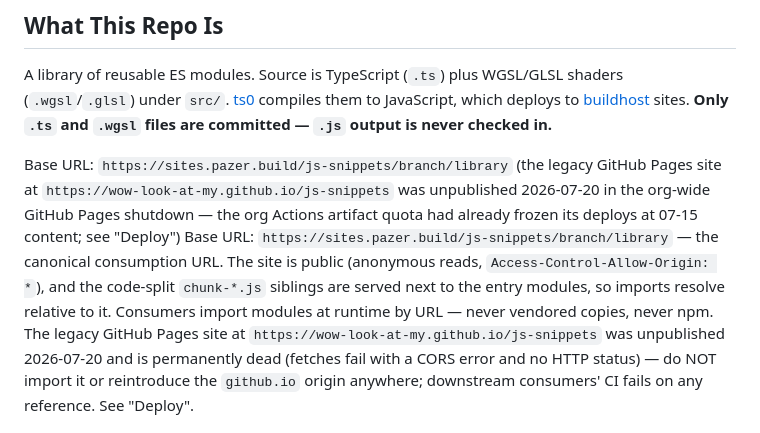
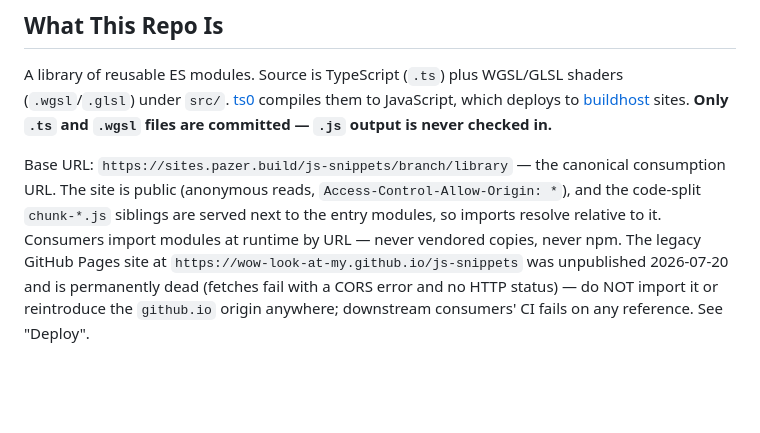
Before and after one commit to wow-look-at-my/js-snippets, a Markdown page: CLAUDE.md, the part around the change. Drawn GitHub-style; blank space fills up the shorter version.

Commit message:
CLAUDE.md: collapse duplicate Base URL lines into one paragraph
The auto-resolved merge ce71a21 kept both sides of a same-line conflict,
leaving two adjacent lines that each begin "Base URL:" with no blank line
between them - rendering as a run-on paragraph no author wrote. Keep the
long canonical-consumption paragraph; the deleted short line's
Pages-shutdown / artifact-quota history is already stated in the Deploy
section, which the kept paragraph points to.

Co-Authored-By: Claude Fable 5 <noreply@anthropic.com>
Claude-Session: https://claude.ai/code/session_01KvgqdjuuK4JhEaFFCTEKW6

```diff
--- a/CLAUDE.md
+++ b/CLAUDE.md
@@ -4,7 +4,6 @@
 
 A library of reusable ES modules. Source is TypeScript (`.ts`) plus WGSL/GLSL shaders (`.wgsl`/`.glsl`) under `src/`. [ts0](https://github.com/wow-look-at-my/ts0) compiles them to JavaScript, which deploys to [buildhost](https://github.com/wow-look-at-my/buildhost) sites. **Only `.ts` and `.wgsl` files are committed — `.js` output is never checked in.**
 
-Base URL: `https://sites.pazer.build/js-snippets/branch/library` (the legacy GitHub Pages site at `https://wow-look-at-my.github.io/js-snippets` was unpublished 2026-07-20 in the org-wide GitHub Pages shutdown — the org Actions artifact quota had already frozen its deploys at 07-15 content; see "Deploy")
 Base URL: `https://sites.pazer.build/js-snippets/branch/library` — the canonical consumption URL. The site is public (anonymous reads, `Access-Control-Allow-Origin: *`), and the code-split `chunk-*.js` siblings are served next to the entry modules, so imports resolve relative to it. Consumers import modules at runtime by URL — never vendored copies, never npm. The legacy GitHub Pages site at `https://wow-look-at-my.github.io/js-snippets` was unpublished 2026-07-20 and is permanently dead (fetches fail with a CORS error and no HTTP status) — do NOT import it or reintroduce the `github.io` origin anywhere; downstream consumers' CI fails on any reference. See "Deploy".
 
 ## Directory Layout
```
